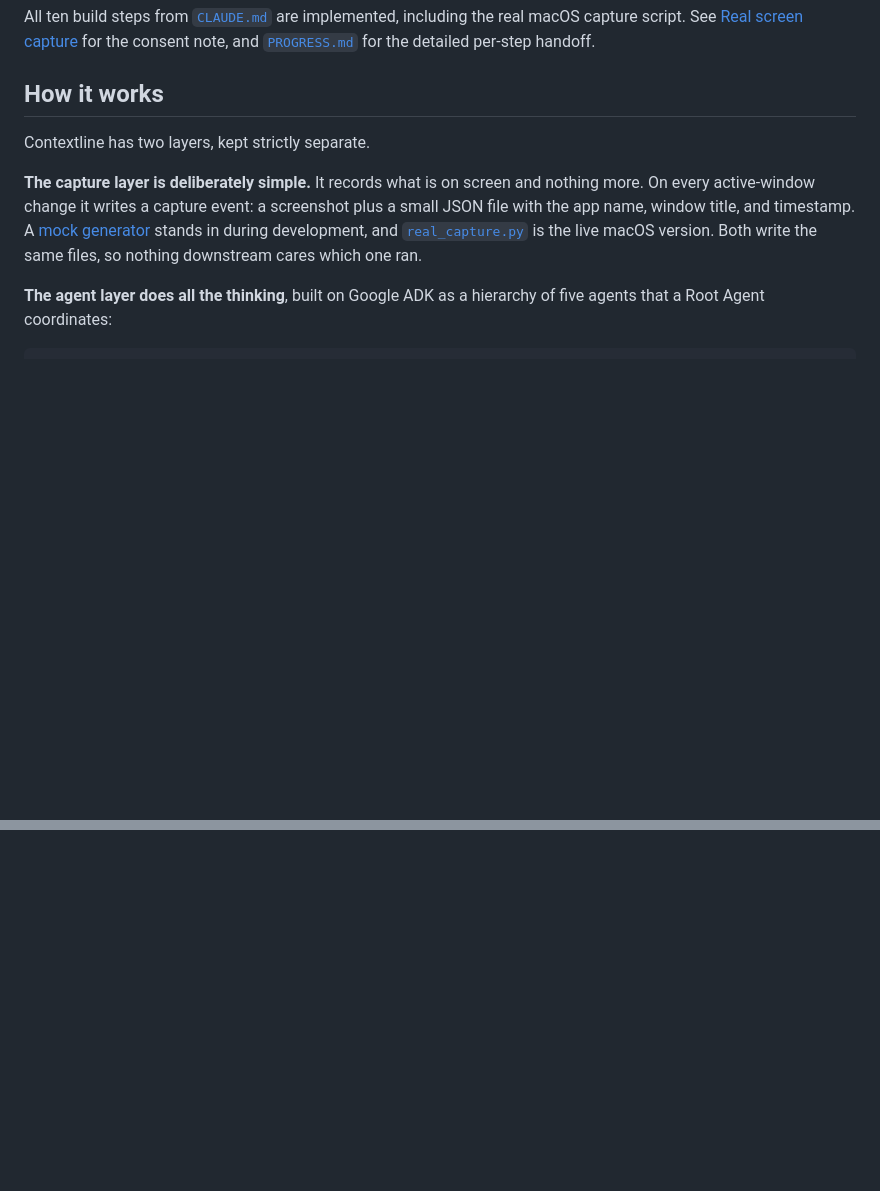
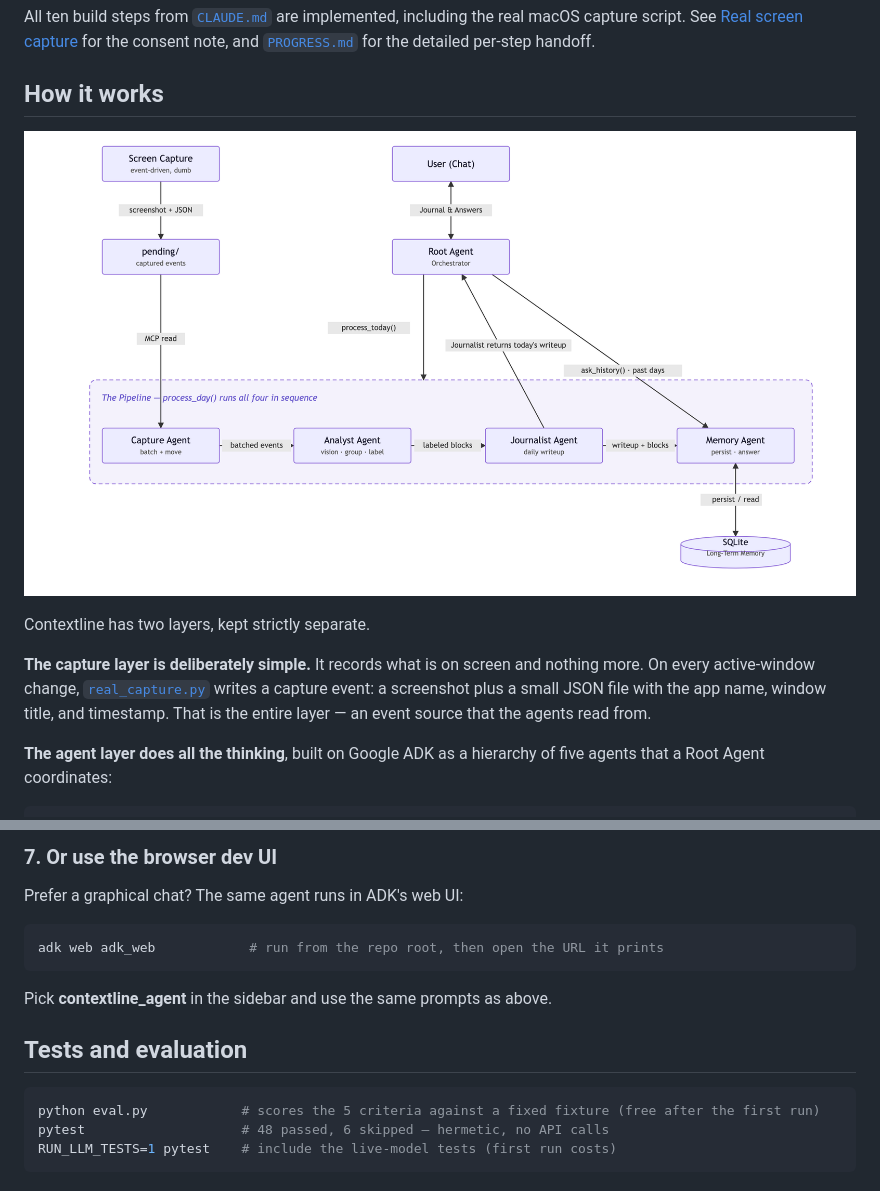
Before and after one commit to aseemez/daylook, a Markdown page: README.md, 2 parts joined by grey strips. Rendered like a GitHub page; pictures changed too: architecture.png (added); blank space fills up the shorter version.

````diff
--- a/README.md
+++ b/README.md
@@ -29,13 +29,14 @@ capture script. See [Real screen capture](#real-screen-capture-macos) for the co
 
 ## How it works
 
+![Contextline architecture: a dumb capture layer feeds a pipeline of four agents (Capture, Analyst, Journalist, Memory) that the Root Agent orchestrates and the user chats with](architecture.png)
+
 Contextline has two layers, kept strictly separate.
 
 **The capture layer is deliberately simple.** It records what is on screen and nothing more. On
-every active-window change it writes a capture event: a screenshot plus a small JSON file with the
-app name, window title, and timestamp. A [mock generator](contextline/capture_script/mock_generator.py)
-stands in during development, and [`real_capture.py`](contextline/capture_script/real_capture.py)
-is the live macOS version. Both write the same files, so nothing downstream cares which one ran.
+every active-window change, [`real_capture.py`](contextline/capture_script/real_capture.py) writes a
+capture event: a screenshot plus a small JSON file with the app name, window title, and timestamp.
+That is the entire layer — an event source that the agents read from.
 
 **The agent layer does all the thinking**, built on Google ADK as a hierarchy of five agents that
 a Root Agent coordinates:
@@ -125,0 +157,17 @@ works at the app level with an empty title.
+### 7. Or use the browser dev UI
+
+Prefer a graphical chat? The same agent runs in ADK's web UI:
+
+```bash
+adk web adk_web            # run from the repo root, then open the URL it prints
+```
+
+Pick **contextline_agent** in the sidebar and use the same prompts as above.
+
+## Tests and evaluation
+
+```bash
+python eval.py            # scores the 5 criteria against a fixed fixture (free after the first run)
+pytest                    # 48 passed, 6 skipped — hermetic, no API calls
+RUN_LLM_TESTS=1 pytest    # include the live-model tests (first run costs)
+```
````
Also changed, not shown: other parts of README.md (+69 -39 lines).
